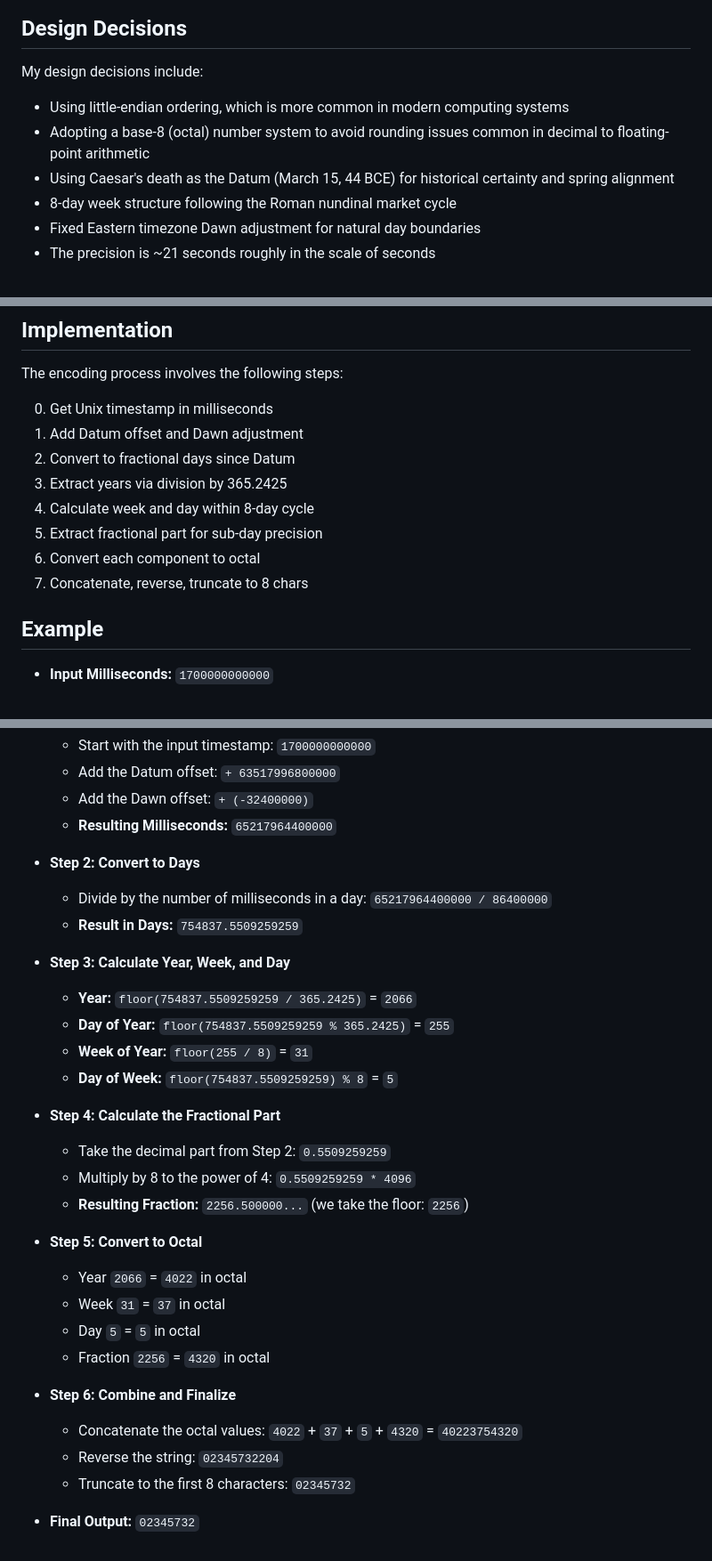
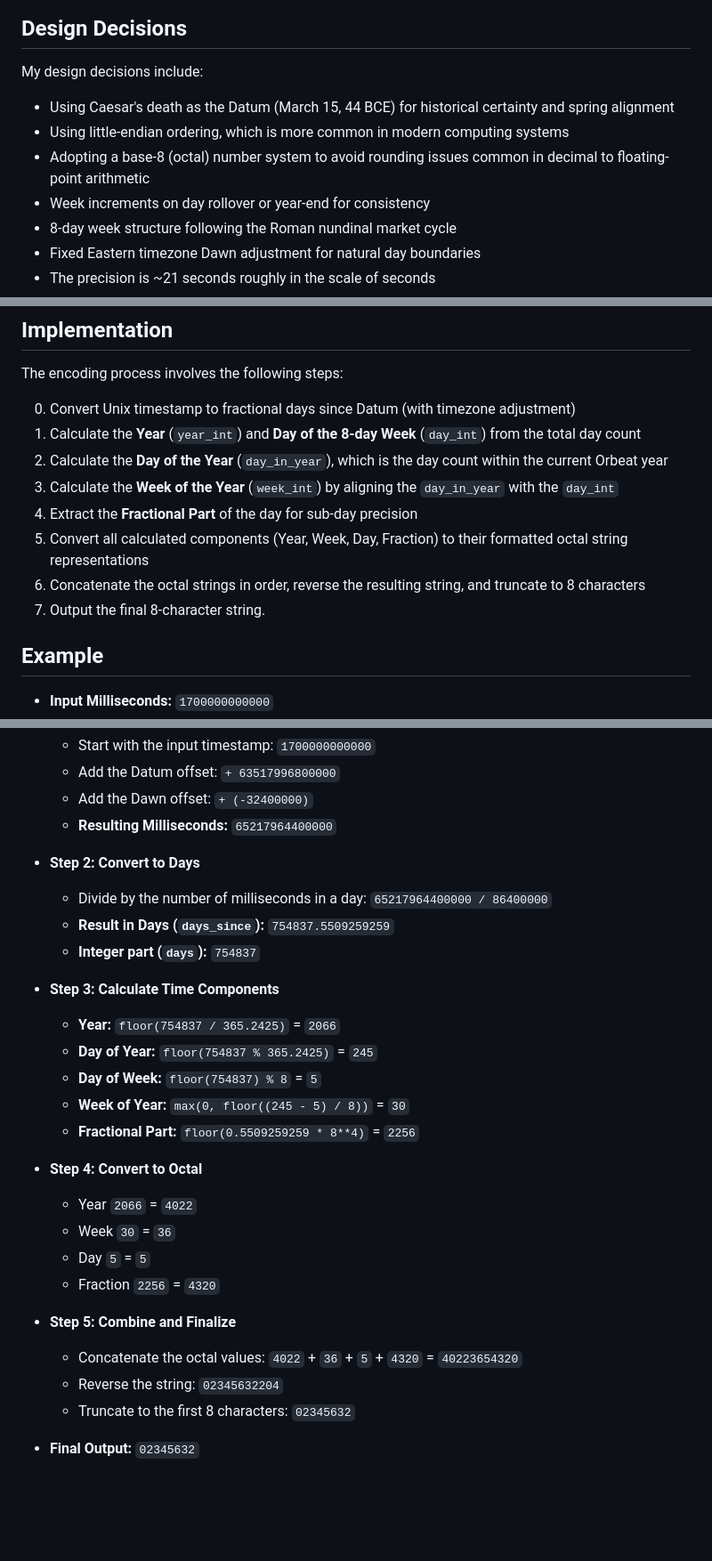
Before and after one commit to pbierkortte/orbeat-time, a Markdown page: README.md, 3 parts joined by grey strips. Shown: that part at 89% size. Drawn GitHub-style; blank space fills up the shorter version.

```diff
--- a/README.md
+++ b/README.md
@@ -19,9 +19,10 @@ I created this project out of intellectual curiosity and as a practical tool. It
 
 My design decisions include:
 
+- Using Caesar's death as the Datum (March 15, 44 BCE) for historical certainty and spring alignment
 - Using little-endian ordering, which is more common in modern computing systems
 - Adopting a base-8 (octal) number system to avoid rounding issues common in decimal to floating-point arithmetic
-- Using Caesar's death as the Datum (March 15, 44 BCE) for historical certainty and spring alignment
+- Week increments on day rollover or year-end for consistency
 - 8-day week structure following the Roman nundinal market cycle
 - Fixed Eastern timezone Dawn adjustment for natural day boundaries
 - The precision is ~21 seconds roughly in the scale of seconds
@@ -41,14 +42,14 @@ A concatenated string consisting of:
 
 The encoding process involves the following steps:
 
-0. Get Unix timestamp in milliseconds
-1. Add Datum offset and Dawn adjustment
-2. Convert to fractional days since Datum
-3. Extract years via division by 365.2425
-4. Calculate week and day within 8-day cycle
-5. Extract fractional part for sub-day precision
-6. Convert each component to octal
-7. Concatenate, reverse, truncate to 8 chars
+0. Convert Unix timestamp to fractional days since Datum (with timezone adjustment)
+1. Calculate the **Year** (`year_int`) and **Day of the 8-day Week** (`day_int`) from the total day count
+2. Calculate the **Day of the Year** (`day_in_year`), which is the day count within the current Orbeat year
+3. Calculate the **Week of the Year** (`week_int`) by aligning the `day_in_year` with the `day_int`
+4. Extract the **Fractional Part** of the day for sub-day precision
+5. Convert all calculated components (Year, Week, Day, Fraction) to their formatted octal string representations
+6. Concatenate the octal strings in order, reverse the resulting string, and truncate to 8 characters
+7. Output the final 8-character string.
 
 ## Example
 
@@ -62,28 +63,25 @@ The encoding process involves the following steps:
 
 - **Step 2: Convert to Days**
   - Divide by the number of milliseconds in a day: `65217964400000 / 86400000`
-  - **Result in Days:** `754837.5509259259`
+  - **Result in Days (`days_since`):** `754837.5509259259`
+  - **Integer part (`days`):** `754837`
 
-- **Step 3: Calculate Year, Week, and Day**
-  - **Year:** `floor(754837.5509259259 / 365.2425)` = `2066`
-  - **Day of Year:** `floor(754837.5509259259 % 365.2425)` = `255`
-  - **Week of Year:** `floor(255 / 8)` = `31`
-  - **Day of Week:** `floor(754837.5509259259) % 8` = `5`
+- **Step 3: Calculate Time Components**
+  - **Year:** `floor(754837 / 365.2425)` = `2066`
+  - **Day of Year:** `floor(754837 % 365.2425)` = `245`
+  - **Day of Week:** `floor(754837) % 8` = `5`
+  - **Week of Year:** `max(0, floor((245 - 5) / 8))` = `30`
+  - **Fractional Part:** `floor(0.5509259259 * 8**4)` = `2256`
 
-- **Step 4: Calculate the Fractional Part**
-  - Take the decimal part from Step 2: `0.5509259259`
-  - Multiply by 8 to the power of 4: `0.5509259259 * 4096`
-  - **Resulting Fraction:** `2256.500000...` (we take the floor: `2256`)
+- **Step 4: Convert to Octal**
+  - Year `2066` = `4022`
+  - Week `30` = `36`
+  - Day `5` = `5`
+  - Fraction `2256` = `4320`
 
-- **Step 5: Convert to Octal**
-  - Year `2066` = `4022` in octal
-  - Week `31` = `37` in octal
-  - Day `5` = `5` in octal
-  - Fraction `2256` = `4320` in octal
+- **Step 5: Combine and Finalize**
+  - Concatenate the octal values: `4022` + `36` + `5` + `4320` = `40223654320`
+  - Reverse the string: `02345632204`
+  - Truncate to the first 8 characters: `02345632`
 
-- **Step 6: Combine and Finalize**
-  - Concatenate the octal values: `4022` + `37` + `5` + `4320` = `40223754320`
-  - Reverse the string: `02345732204`
-  - Truncate to the first 8 characters: `02345732`
-
-- **Final Output:** `02345732`
+- **Final Output:** `02345632`
```
